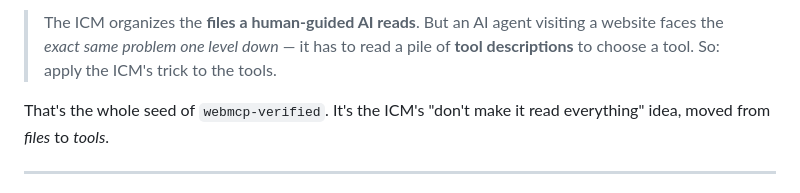
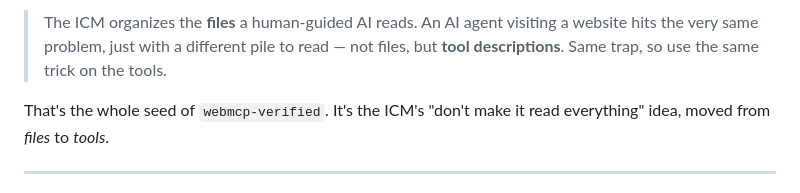
Before and after one commit to xnfinite/webmcp-verified, a Markdown page: EXPLAINER.md, the part around one of its changes. Rendered like a GitHub page.

```diff
--- a/EXPLAINER.md
+++ b/EXPLAINER.md
@@ -100,8 +96,7 @@ Now here is the leap this project makes:
 
-> The ICM organizes the **files a human-guided AI reads**. But an AI agent
-> visiting a website faces the *exact same problem one level down* — it has to
-> read a pile of **tool descriptions** to choose a tool. So: apply the ICM's
-> trick to the tools.
+> The ICM organizes the **files** a human-guided AI reads. An AI agent visiting a
+> website hits the very same problem, just with a different pile to read — not
+> files, but **tool descriptions**. Same trap, so use the same trick on the tools.
 
 That's the whole seed of `webmcp-verified`. It's the ICM's "don't make it read
 everything" idea, moved from *files* to *tools*.
```
Also changed, not shown: other parts of EXPLAINER.md (+116 -97 lines).
